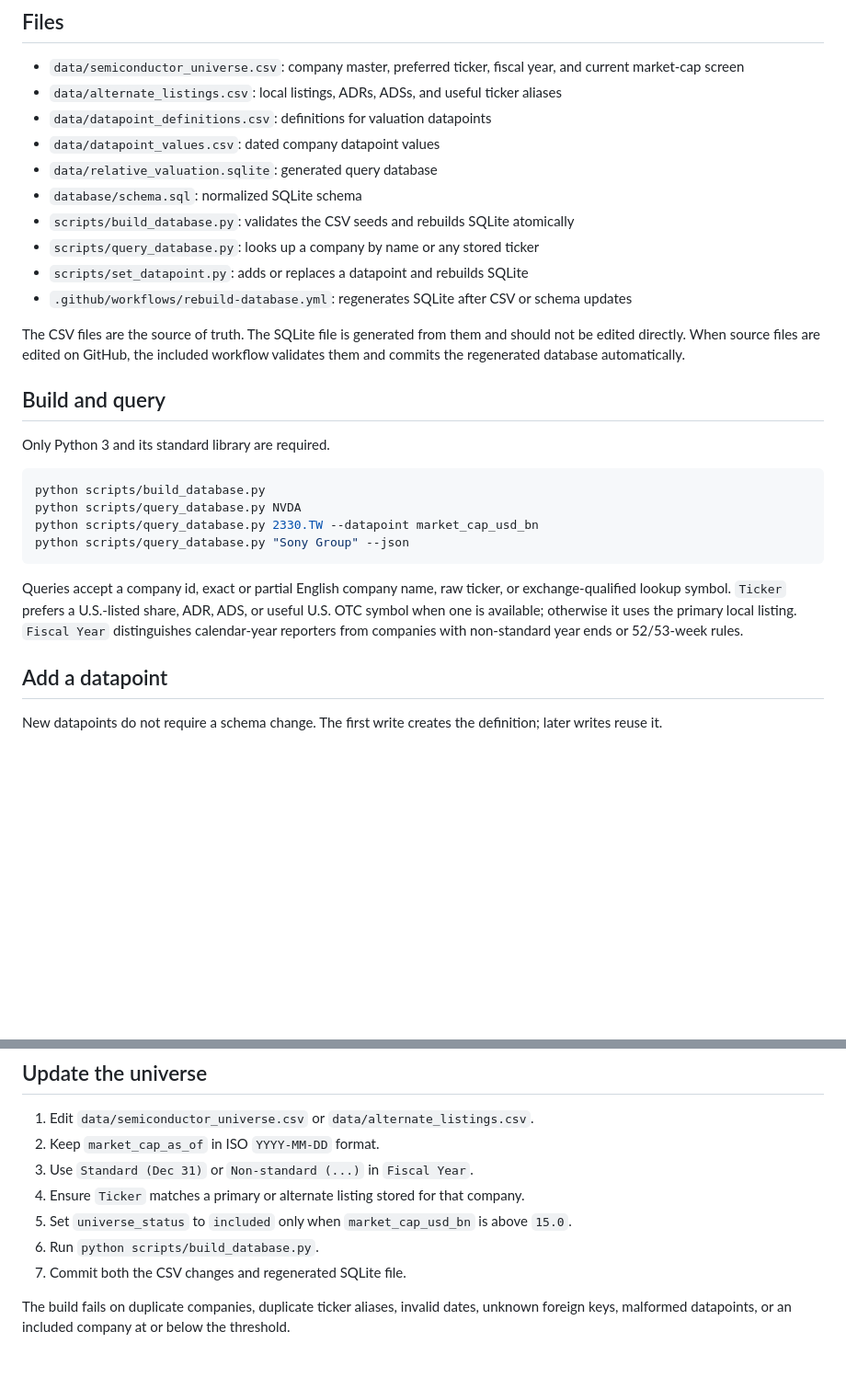
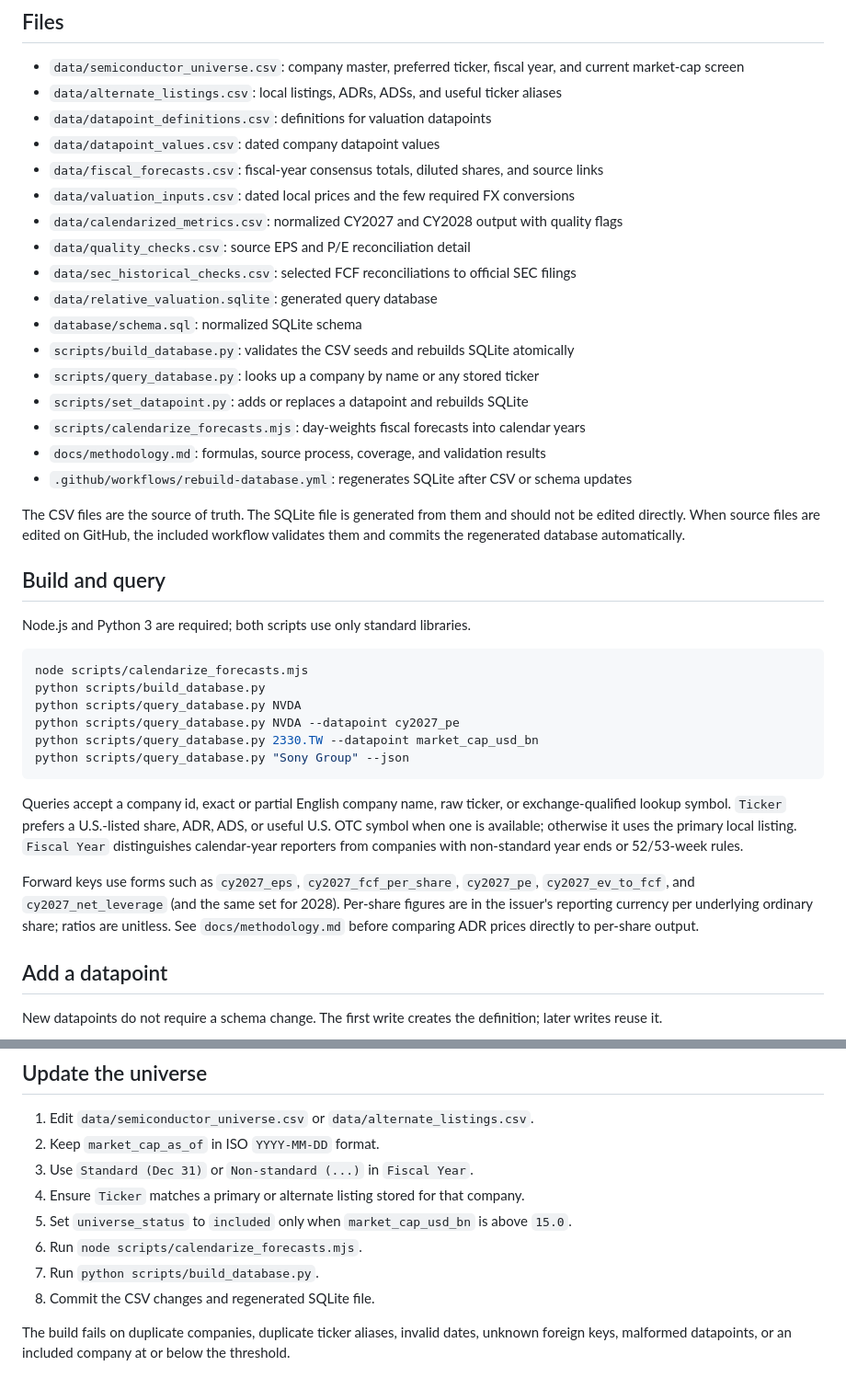
Before and after one commit to annikaACodes/Relative-Valuation-Matrix, a Markdown page: README.md, 2 parts joined by grey strips. Shown at 92% size. Drawn GitHub-style; blank space fills up the shorter version.

Commit message:
Document calendarized valuation database

````diff
--- a/README.md
+++ b/README.md
@@ -28,11 +28,18 @@ Included businesses cover:
 - `data/alternate_listings.csv`: local listings, ADRs, ADSs, and useful ticker aliases
 - `data/datapoint_definitions.csv`: definitions for valuation datapoints
 - `data/datapoint_values.csv`: dated company datapoint values
+- `data/fiscal_forecasts.csv`: fiscal-year consensus totals, diluted shares, and source links
+- `data/valuation_inputs.csv`: dated local prices and the few required FX conversions
+- `data/calendarized_metrics.csv`: normalized CY2027 and CY2028 output with quality flags
+- `data/quality_checks.csv`: source EPS and P/E reconciliation detail
+- `data/sec_historical_checks.csv`: selected FCF reconciliations to official SEC filings
 - `data/relative_valuation.sqlite`: generated query database
 - `database/schema.sql`: normalized SQLite schema
 - `scripts/build_database.py`: validates the CSV seeds and rebuilds SQLite atomically
 - `scripts/query_database.py`: looks up a company by name or any stored ticker
 - `scripts/set_datapoint.py`: adds or replaces a datapoint and rebuilds SQLite
+- `scripts/calendarize_forecasts.mjs`: day-weights fiscal forecasts into calendar years
+- `docs/methodology.md`: formulas, source process, coverage, and validation results
 - `.github/workflows/rebuild-database.yml`: regenerates SQLite after CSV or schema updates
 
 The CSV files are the source of truth. The SQLite file is generated from them and should not be edited directly.
@@ -40,17 +47,21 @@ When source files are edited on GitHub, the included workflow validates them and
 
 ## Build and query
 
-Only Python 3 and its standard library are required.
+Node.js and Python 3 are required; both scripts use only standard libraries.
 
 ```bash
+node scripts/calendarize_forecasts.mjs
 python scripts/build_database.py
 python scripts/query_database.py NVDA
+python scripts/query_database.py NVDA --datapoint cy2027_pe
 python scripts/query_database.py 2330.TW --datapoint market_cap_usd_bn
 python scripts/query_database.py "Sony Group" --json
 ```
 
 Queries accept a company id, exact or partial English company name, raw ticker, or exchange-qualified lookup symbol.
 `Ticker` prefers a U.S.-listed share, ADR, ADS, or useful U.S. OTC symbol when one is available; otherwise it uses the primary local listing. `Fiscal Year` distinguishes calendar-year reporters from companies with non-standard year ends or 52/53-week rules.
+
+Forward keys use forms such as `cy2027_eps`, `cy2027_fcf_per_share`, `cy2027_pe`, `cy2027_ev_to_fcf`, and `cy2027_net_leverage` (and the same set for 2028). Per-share figures are in the issuer's reporting currency per underlying ordinary share; ratios are unitless. See `docs/methodology.md` before comparing ADR prices directly to per-share output.
 
 ## Add a datapoint
 
@@ -75,7 +86,8 @@ Text and date values are also supported with `--type text` and `--type date`.
 3. Use `Standard (Dec 31)` or `Non-standard (...)` in `Fiscal Year`.
 4. Ensure `Ticker` matches a primary or alternate listing stored for that company.
 5. Set `universe_status` to `included` only when `market_cap_usd_bn` is above `15.0`.
-6. Run `python scripts/build_database.py`.
-7. Commit both the CSV changes and regenerated SQLite file.
+6. Run `node scripts/calendarize_forecasts.mjs`.
+7. Run `python scripts/build_database.py`.
+8. Commit the CSV changes and regenerated SQLite file.
 
 The build fails on duplicate companies, duplicate ticker aliases, invalid dates, unknown foreign keys, malformed datapoints, or an included company at or below the threshold.
````
